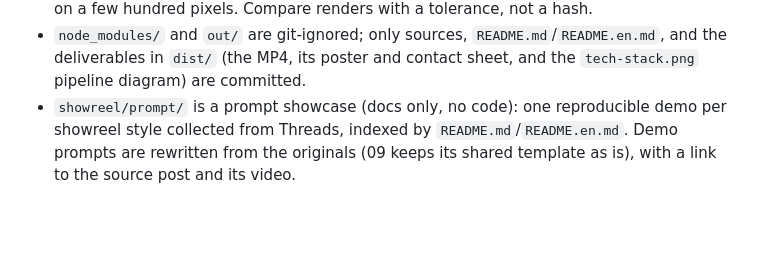
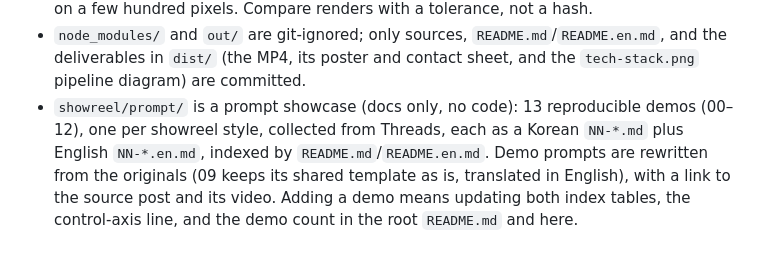
Before and after one commit to jeonck/learn, a Markdown page: CLAUDE.md, the part around the change. GitHub-like rendering; blank space fills up the shorter version.

Commit message:
Update the showcase demo count in CLAUDE.md
Co-Authored-By: Claude Opus 5.5 <noreply@anthropic.com>

```diff
--- a/CLAUDE.md
+++ b/CLAUDE.md
@@ -63,6 +63,8 @@ via spectrogram/RMS inspection.
   hundred pixels. Compare renders with a tolerance, not a hash.
 - `node_modules/` and `out/` are git-ignored; only sources, `README.md`/`README.en.md`, and the deliverables in `dist/` (the MP4, its
   poster and contact sheet, and the `tech-stack.png` pipeline diagram) are committed.
-- `showreel/prompt/` is a prompt showcase (docs only, no code): one reproducible demo per showreel style
-  collected from Threads, indexed by `README.md`/`README.en.md`. Demo prompts are rewritten from the originals (09 keeps its shared template as is),
-  with a link to the source post and its video.
+- `showreel/prompt/` is a prompt showcase (docs only, no code): 13 reproducible demos (00–12), one per showreel style,
+  collected from Threads, each as a Korean `NN-*.md` plus English `NN-*.en.md`, indexed by `README.md`/`README.en.md`.
+  Demo prompts are rewritten from the originals (09 keeps its shared template as is, translated in English), with a link
+  to the source post and its video. Adding a demo means updating both index tables, the control-axis line, and the
+  demo count in the root `README.md` and here.
```
